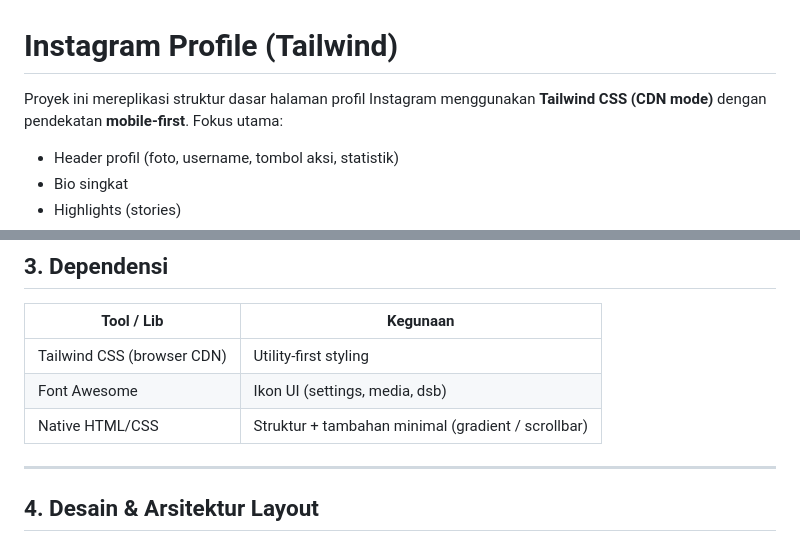
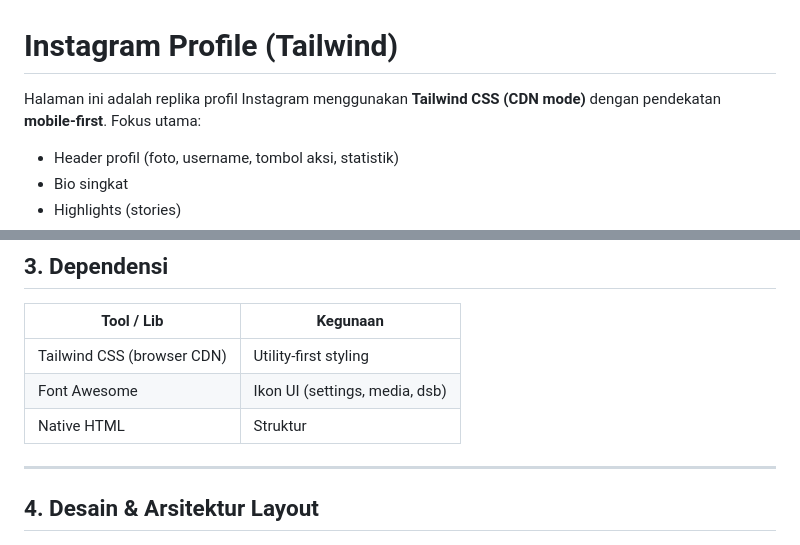
Before and after one commit to nikamushi/tugashtmlcss, a Markdown page: pertemuan3/tailwind/README.md, 2 parts joined by grey strips. Rendered like a GitHub page.

```diff
--- a/pertemuan3/tailwind/README.md
+++ b/pertemuan3/tailwind/README.md
@@ -1,6 +1,6 @@
 # Instagram Profile (Tailwind)
 
-Proyek ini mereplikasi struktur dasar halaman profil Instagram menggunakan **Tailwind CSS (CDN mode)** dengan pendekatan **mobile-first**. Fokus utama:
+Halaman ini adalah replika profil Instagram menggunakan **Tailwind CSS (CDN mode)** dengan pendekatan **mobile-first**. Fokus utama:
 - Header profil (foto, username, tombol aksi, statistik)
 - Bio singkat
 - Highlights (stories)
@@ -42,7 +42,7 @@ Live Server → Open with Live Server
 |------------|----------|
 | Tailwind CSS (browser CDN) | Utility-first styling |
 | Font Awesome | Ikon UI (settings, media, dsb) |
-| Native HTML/CSS | Struktur + tambahan minimal (gradient / scrollbar) |
+| Native HTML | Struktur |
 
 ---
 
```
